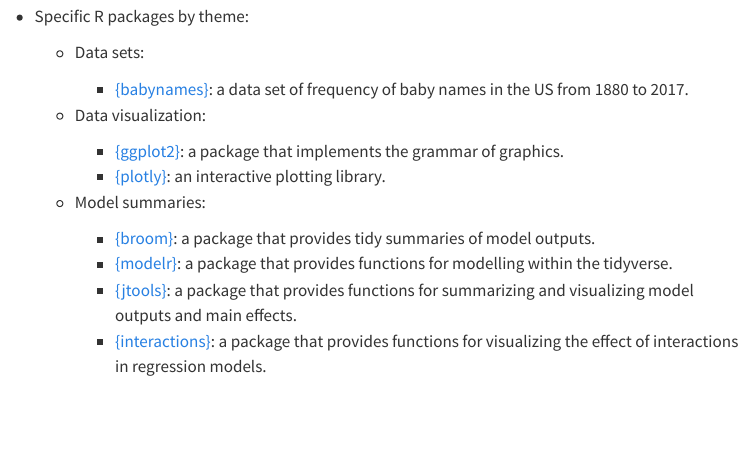
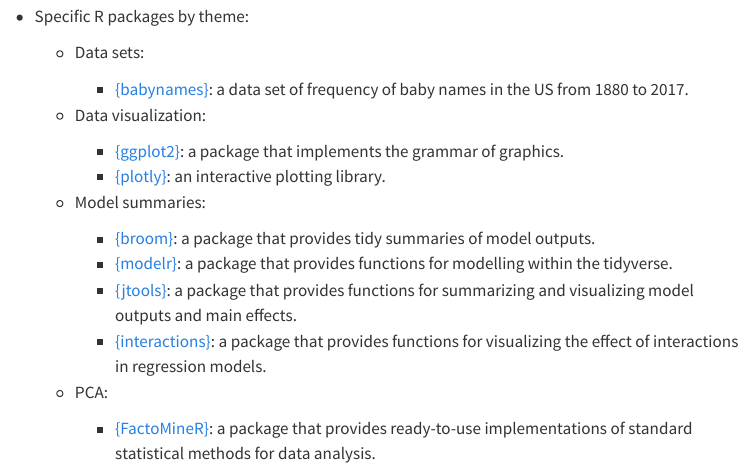
Before and after one commit to astamm/data-science-with-r, a Quarto document (index.qmd): the page in a window 1100 px wide, from 1910 px down. Rendered offline with R 4.5, knitr and Pandoc in place of Quarto, with nearby package versions; menus at the side of the page are left out.

Commit message:
Add FactoMineR to list of required packages.

```diff
--- a/.github/workflows/publish.yml
+++ b/.github/workflows/publish.yml
@@ -33,7 +33,7 @@
                paste(getRversion(), R.version$platform, R.version$arch, R.version$os)
              )
            )
-           install.packages(c("tidyverse", "kableExtra", "babynames", "ggfortify", "jtools", "nycflights13", "DT"))
+           install.packages(c("tidyverse", "kableExtra", "babynames", "ggfortify", "jtools", "nycflights13", "DT", "FactoMineR"))
         shell: Rscript {0}
 
       - name: Render and Publish
--- a/index.qmd
+++ b/index.qmd
@@ -88,3 +88,7 @@
         - [{modelr}](https://modelr.tidyverse.org): a package that provides functions for modelling within the tidyverse.
         - [{jtools}](https://jtools.jacob-long.com): a package that provides functions for summarizing and visualizing model outputs and main effects.
         - [{interactions}](https://interactions.jacob-long.com): a package that provides functions for visualizing the effect of interactions in regression models.
+
+    - PCA:
+
+        - [{FactoMineR}](http://factominer.free.fr): a package that provides ready-to-use implementations of standard statistical methods for data analysis.
```
Also changed, not shown: README.md.
